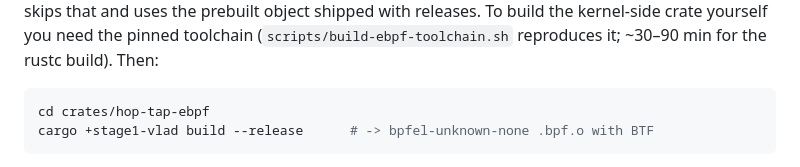
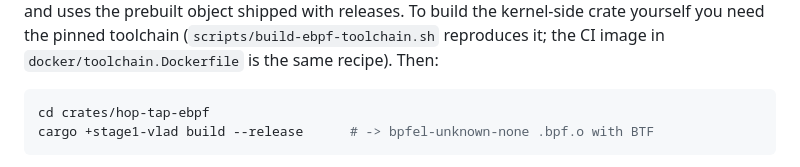
Before and after one commit to Keikai-Inc/wiretap, a Markdown page: README.md, the part around one of its changes. GitHub-like rendering.

````diff
--- a/README.md
+++ b/README.md
@@ -148,7 +184,7 @@ HOP_TAP_SKIP_EBPF_BUILD=1 cargo build --release -p hop-tap-d
 `HOP_TAP_SKIP_EBPF_BUILD=1` skips that and uses the prebuilt object shipped with
 releases. To build the kernel-side crate yourself you need the pinned toolchain
-(`scripts/build-ebpf-toolchain.sh` reproduces it; ~30–90 min for the rustc
-build). Then:
+(`scripts/build-ebpf-toolchain.sh` reproduces it; the CI image in
+`docker/toolchain.Dockerfile` is the same recipe). Then:
 
 ```bash
 cd crates/hop-tap-ebpf
````
Also changed, not shown: other parts of README.md (+112 -76 lines).
